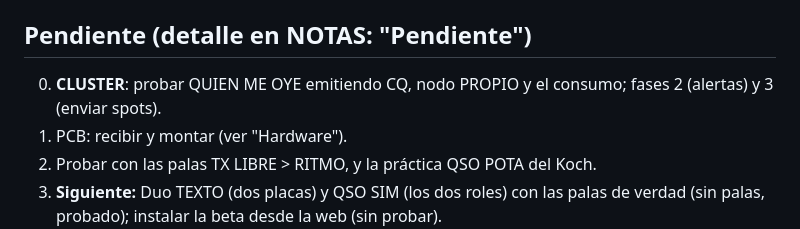
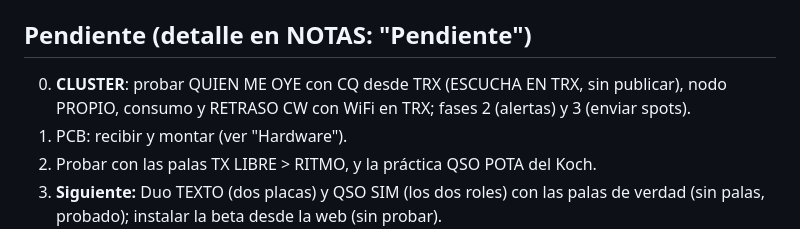
Before and after one commit to ea4iln-debug/CHISPAS-EA4ILN, a Markdown page: CLAUDE.md, the part around the change. GitHub-like rendering.

```diff
--- a/CLAUDE.md
+++ b/CLAUDE.md
@@ -163,7 +163,7 @@ Abrir solo el que toca; los avisos de IntelliSense en los `.inc` no son errores.
   probada en la placa 1 por serie; manual y PDF al día.
 
 ## Pendiente (detalle en NOTAS: "Pendiente")
-0. **CLUSTER**: probar QUIEN ME OYE emitiendo CQ, nodo PROPIO y el consumo; fases 2 (alertas) y 3 (enviar spots).
+0. **CLUSTER**: probar QUIEN ME OYE con CQ desde TRX (ESCUCHA EN TRX, sin publicar), nodo PROPIO, consumo y RETRASO CW con WiFi en TRX; fases 2 (alertas) y 3 (enviar spots).
 1. PCB: recibir y montar (ver "Hardware").
 2. Probar con las palas TX LIBRE > RITMO, y la práctica QSO POTA del Koch.
 3. **Siguiente:** Duo TEXTO (dos placas) y QSO SIM (los dos roles) con las palas de verdad (sin palas, probado); instalar la beta desde la web (sin probar).
```
Also changed, not shown: README.md (+2 -2 lines), docs/NOTAS.md (+13 -0 lines), docs/img/cluster_ajustes.png, 6 other files.
